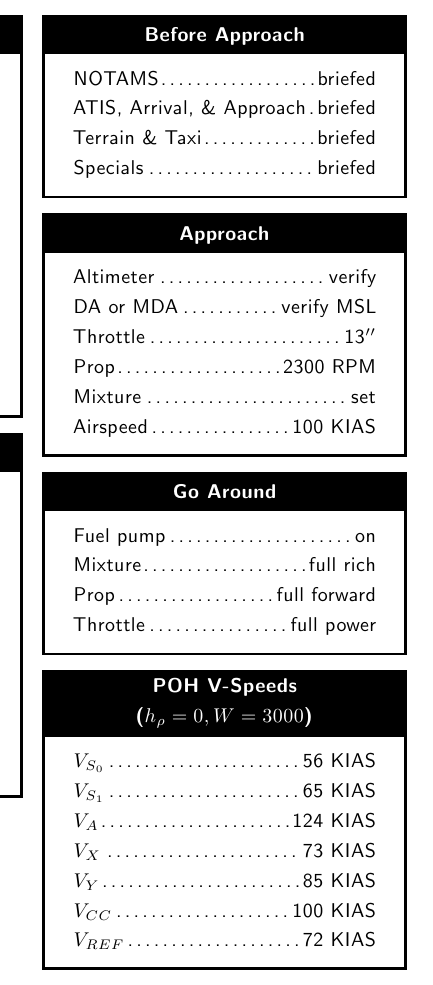
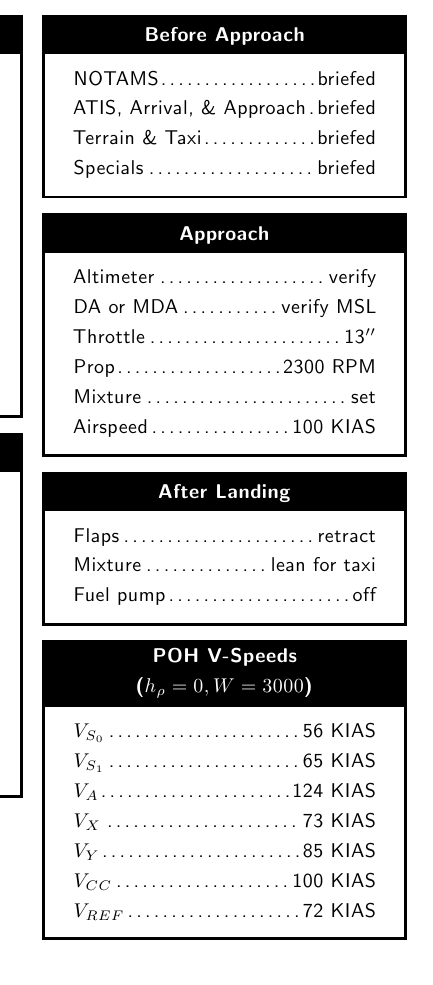
Before and after one commit to robcohen/kneeboard, a LaTeX document (dakota_checklist/dakota.tex, which reads dakota_checklist/dakota.normal_procedures.tex): part of one column of page 3 of 4, cut so that both start at the same text. Compiled offline with pdfLaTeX.

Commit message:
Replace go around with after landing checklist
After landing checklists are explicitly required by 14 CFR § 91.50.
Also, I didn't feel the current iteration of the go around checklist
was valuable.

```diff
--- a/dakota_checklist/dakota.normal_procedures.tex
+++ b/dakota_checklist/dakota.normal_procedures.tex
@@ -168,11 +168,10 @@
     \checkitem{Airspeed}{100 KIAS}
 \end{checklist}
 
-\begin{checklist}{Go Around}
-    \checkitem{Fuel pump}{on}
-    \checkitem{Mixture}{full rich}
-    \checkitem{Prop}{full forward}
-    \checkitem{Throttle}{full power}
+\begin{checklist}{After Landing}
+    \checkitem{Flaps}{retract}
+    \checkitem{Mixture}{lean for taxi}
+    \checkitem{Fuel pump}{off}
 \end{checklist}
 
 \begin{checklist}{POH V-Speeds ($h_\rho = 0, W = 3000$)}
```
